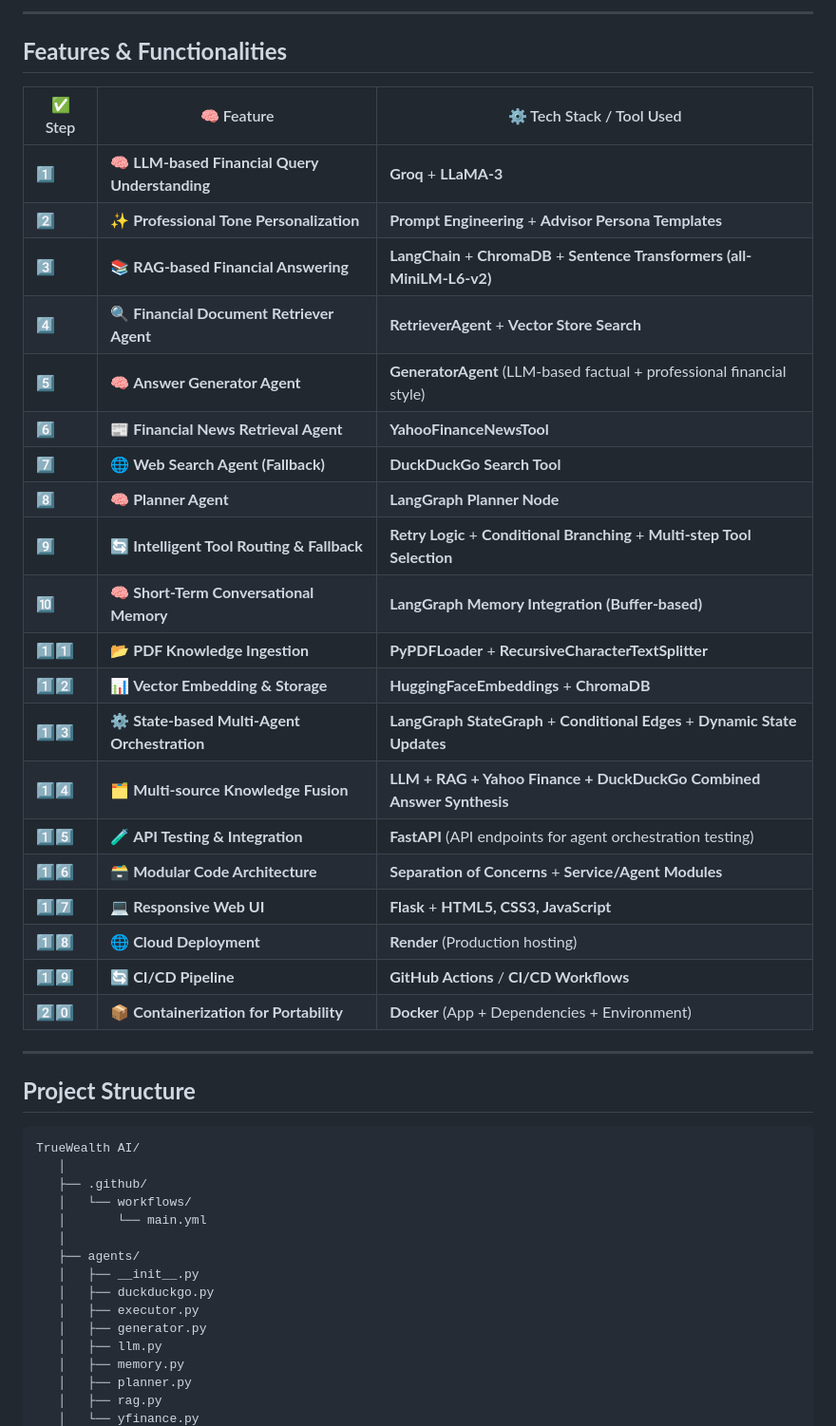
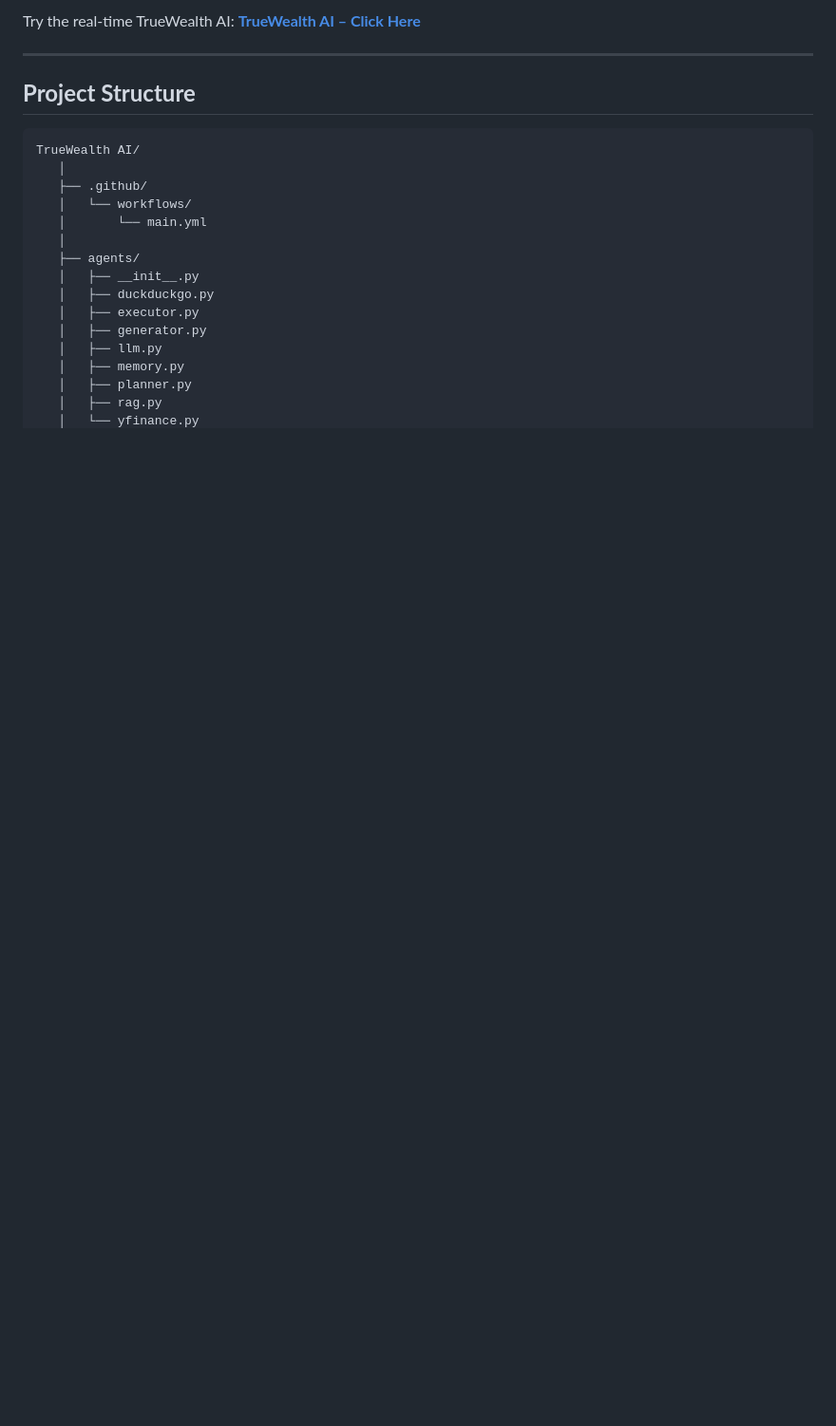
Before and after one commit to Md-Emon-Hasan/TrueWealth-AI, a Markdown page: README.md, the part around one of its changes. Shown at 95% size. GitHub-like rendering; blank space fills up the shorter version.

```diff
--- a/README.md
+++ b/README.md
@@ -51,29 +19,4 @@ Engineered with a **modular, scalable architecture**, it includes **FastAPI APIs
----
-
-
-## **Features & Functionalities**
-| ✅ Step | 🧠 Feature                                     | ⚙️ Tech Stack / Tool Used                                                    |
-| ------ | ---------------------------------------------- | ---------------------------------------------------------------------------- |
-| 1️⃣    | 🧠 **LLM-based Financial Query Understanding** | **Groq** + **LLaMA-3**                                                       |
-| 2️⃣    | ✨ **Professional Tone Personalization**        | **Prompt Engineering** + **Advisor Persona Templates**                       |
-| 3️⃣    | 📚 **RAG-based Financial Answering**           | **LangChain** + **ChromaDB** + **Sentence Transformers (all-MiniLM-L6-v2)**  |
-| 4️⃣    | 🔍 **Financial Document Retriever Agent**      | **RetrieverAgent** + **Vector Store Search**                                 |
-| 5️⃣    | 🧠 **Answer Generator Agent**                  | **GeneratorAgent** (LLM-based factual + professional financial style)        |
-| 6️⃣    | 📰 **Financial News Retrieval Agent**          | **YahooFinanceNewsTool**                                                     |
-| 7️⃣    | 🌐 **Web Search Agent (Fallback)**             | **DuckDuckGo Search Tool**                                                   |
-| 8️⃣    | 🧠 **Planner Agent**                           | **LangGraph Planner Node**                                                   |
-| 9️⃣    | 🔄 **Intelligent Tool Routing & Fallback**     | **Retry Logic** + **Conditional Branching** + **Multi-step Tool Selection**  |
-| 🔟     | 🧠 **Short-Term Conversational Memory**        | **LangGraph Memory Integration (Buffer-based)**                              |
-| 1️⃣1️⃣ | 📂 **PDF Knowledge Ingestion**                 | **PyPDFLoader** + **RecursiveCharacterTextSplitter**                         |
-| 1️⃣2️⃣ | 📊 **Vector Embedding & Storage**              | **HuggingFaceEmbeddings** + **ChromaDB**                                     |
-| 1️⃣3️⃣ | ⚙️ **State-based Multi-Agent Orchestration**   | **LangGraph StateGraph** + **Conditional Edges** + **Dynamic State Updates** |
-| 1️⃣4️⃣ | 🗂 **Multi-source Knowledge Fusion**           | **LLM + RAG + Yahoo Finance + DuckDuckGo Combined Answer Synthesis**         |
-| 1️⃣5️⃣ | 🧪 **API Testing & Integration**               | **FastAPI** (API endpoints for agent orchestration testing)                  |
-| 1️⃣6️⃣ | 🗃 **Modular Code Architecture**               | **Separation of Concerns** + **Service/Agent Modules**                       |
-| 1️⃣7️⃣ | 💻 **Responsive Web UI**                       | **Flask** + **HTML5, CSS3, JavaScript**                                      |
-| 1️⃣8️⃣ | 🌐 **Cloud Deployment**                        | **Render** (Production hosting)                                              |
-| 1️⃣9️⃣ | 🔄 **CI/CD Pipeline**                          | **GitHub Actions** / **CI/CD Workflows**                                     |
-| 2️⃣0️⃣ | 📦 **Containerization for Portability**        | **Docker** (App + Dependencies + Environment)                                |
+Try the real-time TrueWealth AI:  [**TrueWealth AI – Click Here**](https://truewealth-ai.onrender.com/)
 
 ---
 
```
Also changed, not shown: other parts of README.md (+38 -34 lines).
